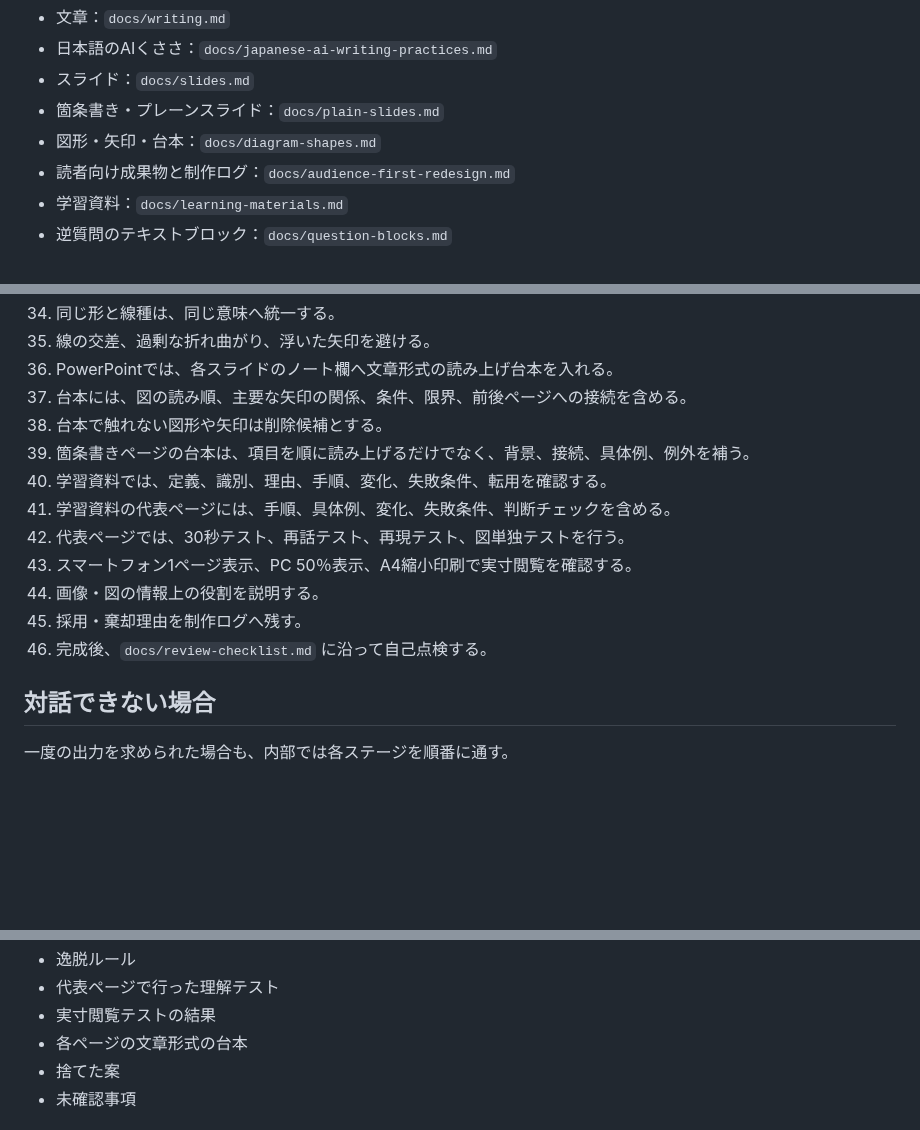
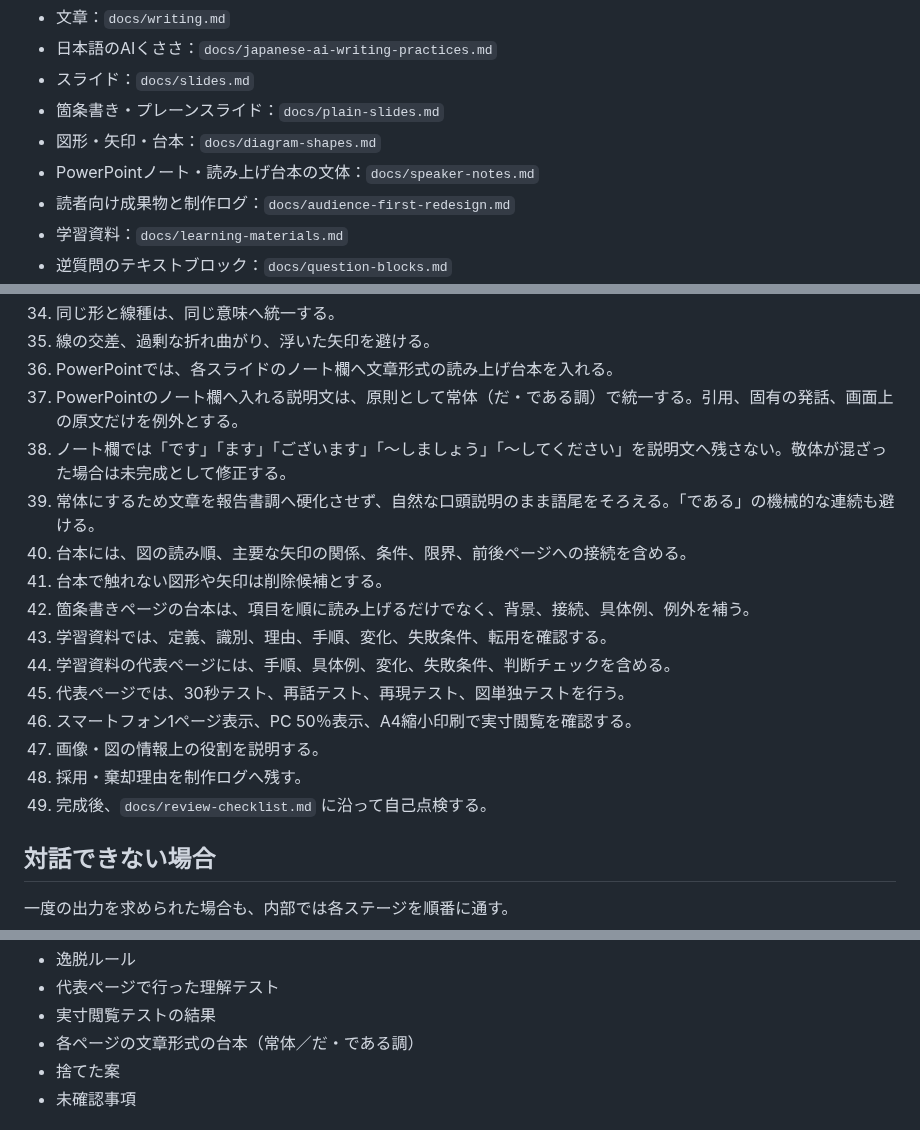
Before and after one commit to silovar-uk/designmd, a Markdown page: AGENTS.md, 3 parts joined by grey strips. Drawn GitHub-style; blank space fills up the shorter version.

Commit message:
PowerPointノートをだ・である調へ統一

```diff
--- a/AGENTS.md
+++ b/AGENTS.md
@@ -9,6 +9,7 @@
 - スライド：`docs/slides.md`
 - 箇条書き・プレーンスライド：`docs/plain-slides.md`
 - 図形・矢印・台本：`docs/diagram-shapes.md`
+- PowerPointノート・読み上げ台本の文体：`docs/speaker-notes.md`
 - 読者向け成果物と制作ログ：`docs/audience-first-redesign.md`
 - 学習資料：`docs/learning-materials.md`
 - 逆質問のテキストブロック：`docs/question-blocks.md`
@@ -60,16 +61,19 @@
 34. 同じ形と線種は、同じ意味へ統一する。
 35. 線の交差、過剰な折れ曲がり、浮いた矢印を避ける。
 36. PowerPointでは、各スライドのノート欄へ文章形式の読み上げ台本を入れる。
-37. 台本には、図の読み順、主要な矢印の関係、条件、限界、前後ページへの接続を含める。
-38. 台本で触れない図形や矢印は削除候補とする。
-39. 箇条書きページの台本は、項目を順に読み上げるだけでなく、背景、接続、具体例、例外を補う。
-40. 学習資料では、定義、識別、理由、手順、変化、失敗条件、転用を確認する。
-41. 学習資料の代表ページには、手順、具体例、変化、失敗条件、判断チェックを含める。
-42. 代表ページでは、30秒テスト、再話テスト、再現テスト、図単独テストを行う。
-43. スマートフォン1ページ表示、PC 50％表示、A4縮小印刷で実寸閲覧を確認する。
-44. 画像・図の情報上の役割を説明する。
-45. 採用・棄却理由を制作ログへ残す。
-46. 完成後、`docs/review-checklist.md` に沿って自己点検する。
+37. PowerPointのノート欄へ入れる説明文は、原則として常体（だ・である調）で統一する。引用、固有の発話、画面上の原文だけを例外とする。
+38. ノート欄では「です」「ます」「ございます」「〜しましょう」「〜してください」を説明文へ残さない。敬体が混ざった場合は未完成として修正する。
+39. 常体にするため文章を報告書調へ硬化させず、自然な口頭説明のまま語尾をそろえる。「である」の機械的な連続も避ける。
+40. 台本には、図の読み順、主要な矢印の関係、条件、限界、前後ページへの接続を含める。
+41. 台本で触れない図形や矢印は削除候補とする。
+42. 箇条書きページの台本は、項目を順に読み上げるだけでなく、背景、接続、具体例、例外を補う。
+43. 学習資料では、定義、識別、理由、手順、変化、失敗条件、転用を確認する。
+44. 学習資料の代表ページには、手順、具体例、変化、失敗条件、判断チェックを含める。
+45. 代表ページでは、30秒テスト、再話テスト、再現テスト、図単独テストを行う。
+46. スマートフォン1ページ表示、PC 50％表示、A4縮小印刷で実寸閲覧を確認する。
+47. 画像・図の情報上の役割を説明する。
+48. 採用・棄却理由を制作ログへ残す。
+49. 完成後、`docs/review-checklist.md` に沿って自己点検する。
 
 ## 対話できない場合
 
@@ -91,7 +95,7 @@
 - 逸脱ルール
 - 代表ページで行った理解テスト
 - 実寸閲覧テストの結果
-- 各ページの文章形式の台本
+- 各ページの文章形式の台本（常体／だ・である調）
 - 捨てた案
 - 未確認事項
 
```
